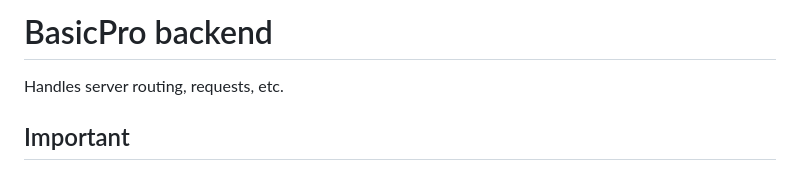
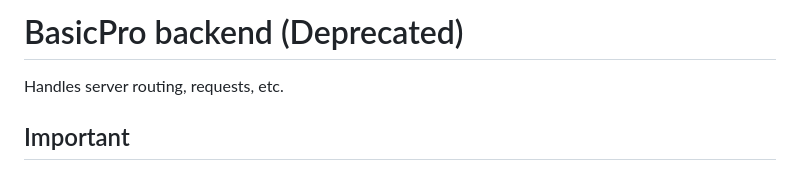
Before and after one commit to CoolGreenPower/Building-Alert-Server, a Markdown page: README.md, the part around the change. Drawn GitHub-style.

```diff
--- a/README.md
+++ b/README.md
@@ -1,4 +1,4 @@
-# BasicPro backend
+# BasicPro backend (Deprecated)
 Handles server routing, requests, etc.
 
 ## Important
```
